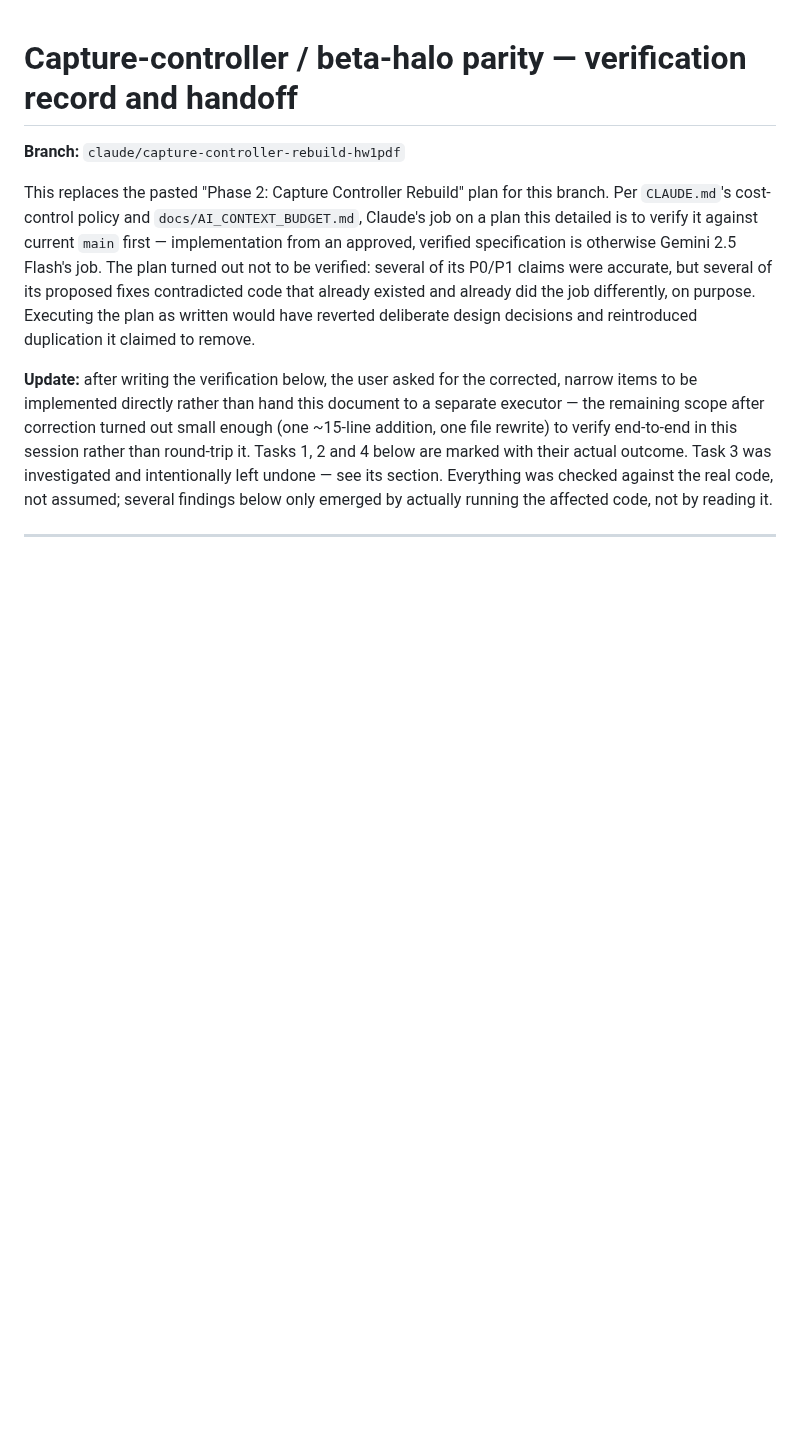
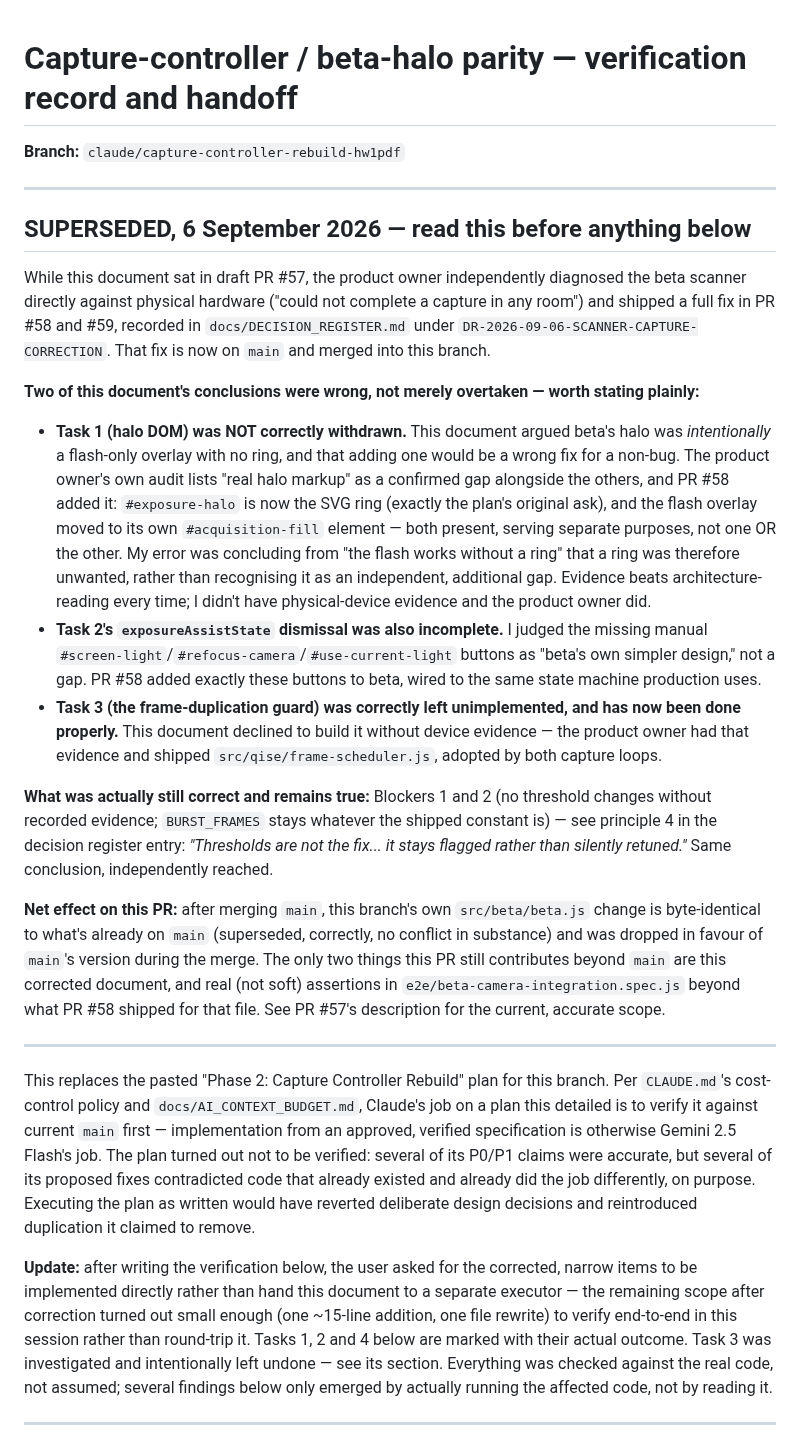
Before and after one commit to matthewcarlhogan-netizen/mien-shiang, a Markdown page: docs/agents/CAPTURE_CONTROLLER_GEMINI_HANDOFF.md, the part around the change. Drawn GitHub-style; blank space fills up the shorter version.

Commit message:
docs: correct handoff doc against PR #58/#59's physical-device findings
Two of this document's conclusions turned out wrong rather than merely
overtaken: the halo DOM "withdrawal" (real ring markup was a genuine gap,
now shipped as #exposure-halo alongside a separate #acquisition-fill flash
element) and the exposureAssistState dismissal (the manual screen-light/
refocus buttons were a genuine gap too, now shipped in beta's markup). Both
were found via physical-device testing this session's sandbox verification
couldn't reach. Task 3's deferral and the threshold-change blockers held up.

Adds a SUPERSEDED preamble stating this plainly rather than leaving the
original (now-wrong) reasoning to stand unqualified.

Co-Authored-By: Claude Sonnet 5 <noreply@anthropic.com>
Claude-Session: https://claude.ai/code/session_019uYeko1aqSDYsjQoP6PSv8

```diff
--- a/docs/agents/CAPTURE_CONTROLLER_GEMINI_HANDOFF.md
+++ b/docs/agents/CAPTURE_CONTROLLER_GEMINI_HANDOFF.md
@@ -1,6 +1,49 @@
 # Capture-controller / beta-halo parity — verification record and handoff
 
 **Branch:** `claude/capture-controller-rebuild-hw1pdf`
+
+---
+
+## SUPERSEDED, 6 September 2026 — read this before anything below
+
+While this document sat in draft PR #57, the product owner independently diagnosed the beta
+scanner directly against physical hardware ("could not complete a capture in any room") and
+shipped a full fix in PR #58 and #59, recorded in `docs/DECISION_REGISTER.md` under
+`DR-2026-09-06-SCANNER-CAPTURE-CORRECTION`. That fix is now on `main` and merged into this branch.
+
+**Two of this document's conclusions were wrong, not merely overtaken — worth stating plainly:**
+
+- **Task 1 (halo DOM) was NOT correctly withdrawn.** This document argued beta's halo was
+  *intentionally* a flash-only overlay with no ring, and that adding one would be a wrong fix for
+  a non-bug. The product owner's own audit lists "real halo markup" as a confirmed gap alongside
+  the others, and PR #58 added it: `#exposure-halo` is now the SVG ring (exactly the plan's
+  original ask), and the flash overlay moved to its own `#acquisition-fill` element — both present,
+  serving separate purposes, not one OR the other. My error was concluding from "the flash works
+  without a ring" that a ring was therefore unwanted, rather than recognising it as an independent,
+  additional gap. Evidence beats architecture-reading every time; I didn't have physical-device
+  evidence and the product owner did.
+- **Task 2's `exposureAssistState` dismissal was also incomplete.** I judged the missing manual
+  `#screen-light`/`#refocus-camera`/`#use-current-light` buttons as "beta's own simpler design,"
+  not a gap. PR #58 added exactly these buttons to beta, wired to the same state machine
+  production uses.
+- **Task 3 (the frame-duplication guard) was correctly left unimplemented, and has now been done
+  properly.** This document declined to build it without device evidence — the product owner had
+  that evidence and shipped `src/qise/frame-scheduler.js`, adopted by both capture loops.
+
+**What was actually still correct and remains true:** Blockers 1 and 2 (no threshold changes
+without recorded evidence; `BURST_FRAMES` stays whatever the shipped constant is) — see principle
+4 in the decision register entry: *"Thresholds are not the fix... it stays flagged rather than
+silently retuned."* Same conclusion, independently reached.
+
+**Net effect on this PR:** after merging `main`, this branch's own `src/beta/beta.js` change is
+byte-identical to what's already on `main` (superseded, correctly, no conflict in substance) and
+was dropped in favour of `main`'s version during the merge. The only two things this PR still
+contributes beyond `main` are this corrected document, and real (not soft) assertions in
+`e2e/beta-camera-integration.spec.js` beyond what PR #58 shipped for that file. See PR #57's
+description for the current, accurate scope.
+
+---
+
 
 This replaces the pasted "Phase 2: Capture Controller Rebuild" plan for this branch. Per
 `CLAUDE.md`'s cost-control policy and `docs/AI_CONTEXT_BUDGET.md`, Claude's job on a plan this
```
